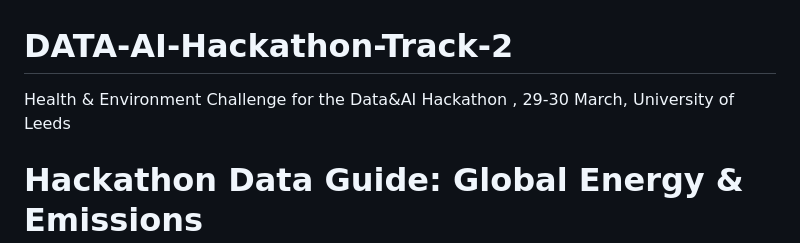
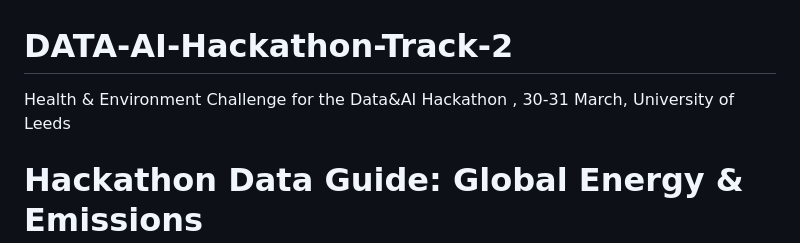
Before and after one commit to hal609/DATA-AI-Hackathon-Track-2, a Markdown page: README.md, the part around the change. Rendered like a GitHub page.

```diff
--- a/README.md
+++ b/README.md
@@ -1,5 +1,5 @@
 # DATA-AI-Hackathon-Track-2
-Health &amp; Environment Challenge for the Data&amp;AI Hackathon , 29-30 March, University of Leeds
+Health &amp; Environment Challenge for the Data&amp;AI Hackathon , 30-31 March, University of Leeds
 # Hackathon Data Guide: Global Energy & Emissions
 
 ## What's in this folder?
```
